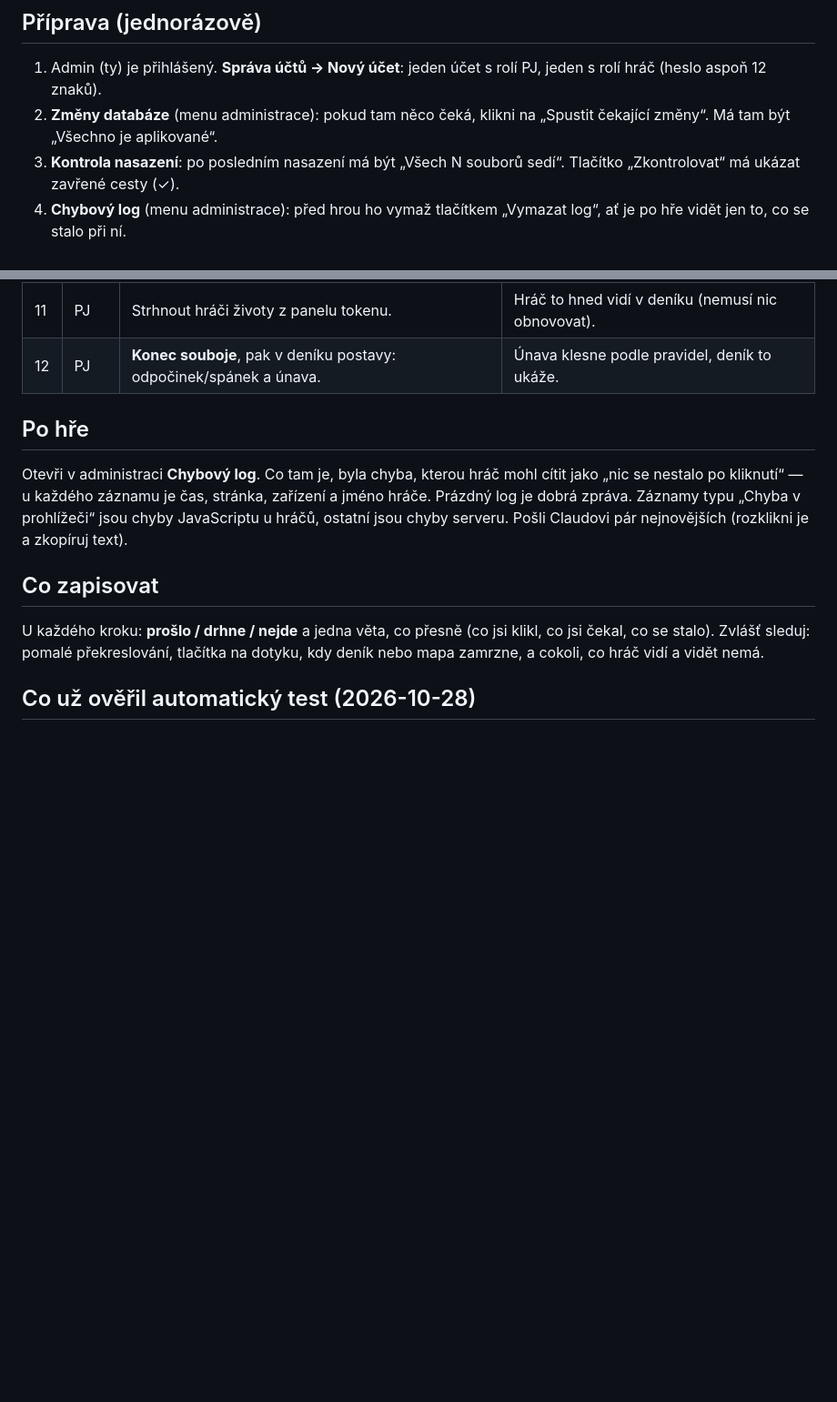
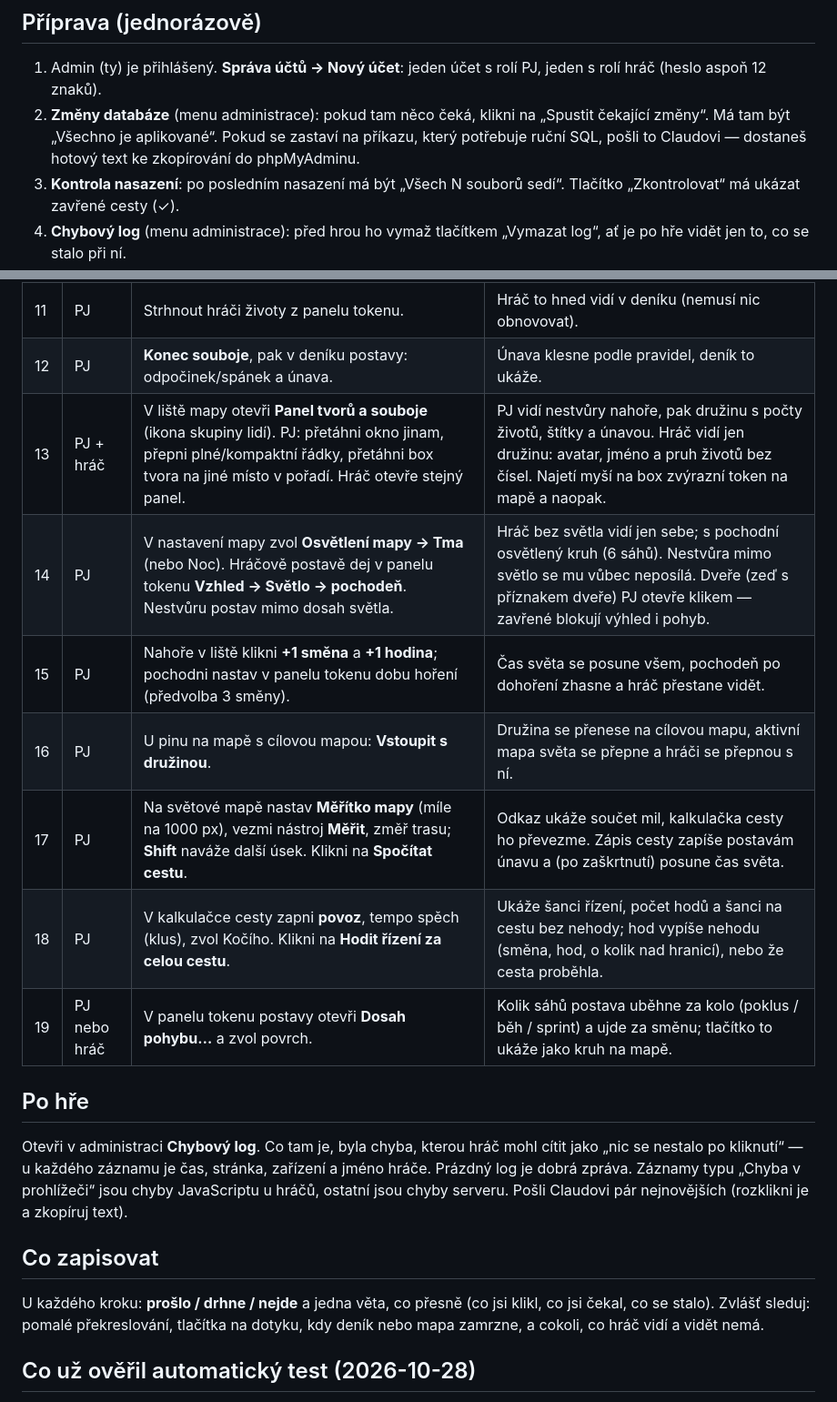
Before and after one commit to Alairik/Dracak-VTT, a Markdown page: docs/zkusebni-scenar-prvni-hra.md, 2 parts joined by grey strips. Shown at 91% size. GitHub-like rendering; blank space fills up the shorter version.

```diff
--- a/docs/zkusebni-scenar-prvni-hra.md
+++ b/docs/zkusebni-scenar-prvni-hra.md
@@ -7,7 +7,7 @@ testem toku pozvání, viz konec).
 ## Příprava (jednorázově)
 
 1. Admin (ty) je přihlášený. **Správa účtů → Nový účet**: jeden účet s rolí PJ, jeden s rolí hráč (heslo aspoň 12 znaků).
-2. **Změny databáze** (menu administrace): pokud tam něco čeká, klikni na „Spustit čekající změny“. Má tam být „Všechno je aplikované“.
+2. **Změny databáze** (menu administrace): pokud tam něco čeká, klikni na „Spustit čekající změny“. Má tam být „Všechno je aplikované“. Pokud se zastaví na příkazu, který potřebuje ruční SQL, pošli to Claudovi — dostaneš hotový text ke zkopírování do phpMyAdminu.
 3. **Kontrola nasazení**: po posledním nasazení má být „Všech N souborů sedí“. Tlačítko „Zkontrolovat“ má ukázat zavřené cesty (✓).
 4. **Chybový log** (menu administrace): před hrou ho vymaž tlačítkem „Vymazat log“, ať je po hře vidět jen to, co se stalo při ní.
 
@@ -27,6 +27,13 @@ testem toku pozvání, viz konec).
 | 10 | PJ | Nasadit efekt (např. Spánek, nebo Dikobraz u postavy s vrhacími zbraněmi). | Štítek na tokenu, trvání se odpočítává na konci kola, vytasení vrhací zbraně bez akce platí. |
 | 11 | PJ | Strhnout hráči životy z panelu tokenu. | Hráč to hned vidí v deníku (nemusí nic obnovovat). |
 | 12 | PJ | **Konec souboje**, pak v deníku postavy: odpočinek/spánek a únava. | Únava klesne podle pravidel, deník to ukáže. |
+| 13 | PJ + hráč | V liště mapy otevři **Panel tvorů a souboje** (ikona skupiny lidí). PJ: přetáhni okno jinam, přepni plné/kompaktní řádky, přetáhni box tvora na jiné místo v pořadí. Hráč otevře stejný panel. | PJ vidí nestvůry nahoře, pak družinu s počty životů, štítky a únavou. Hráč vidí jen družinu: avatar, jméno a pruh životů bez čísel. Najetí myší na box zvýrazní token na mapě a naopak. |
+| 14 | PJ | V nastavení mapy zvol **Osvětlení mapy → Tma** (nebo Noc). Hráčově postavě dej v panelu tokenu **Vzhled → Světlo → pochodeň**. Nestvůru postav mimo dosah světla. | Hráč bez světla vidí jen sebe; s pochodní osvětlený kruh (6 sáhů). Nestvůra mimo světlo se mu vůbec neposílá. Dveře (zeď s příznakem dveře) PJ otevře klikem — zavřené blokují výhled i pohyb. |
+| 15 | PJ | Nahoře v liště klikni **+1 směna** a **+1 hodina**; pochodni nastav v panelu tokenu dobu hoření (předvolba 3 směny). | Čas světa se posune všem, pochodeň po dohoření zhasne a hráč přestane vidět. |
+| 16 | PJ | U pinu na mapě s cílovou mapou: **Vstoupit s družinou**. | Družina se přenese na cílovou mapu, aktivní mapa světa se přepne a hráči se přepnou s ní. |
+| 17 | PJ | Na světové mapě nastav **Měřítko mapy** (míle na 1000 px), vezmi nástroj **Měřit**, změř trasu; **Shift** naváže další úsek. Klikni na **Spočítat cestu**. | Odkaz ukáže součet mil, kalkulačka cesty ho převezme. Zápis cesty zapíše postavám únavu a (po zaškrtnutí) posune čas světa. |
+| 18 | PJ | V kalkulačce cesty zapni **povoz**, tempo spěch (klus), zvol Kočího. Klikni na **Hodit řízení za celou cestu**. | Ukáže šanci řízení, počet hodů a šanci na cestu bez nehody; hod vypíše nehodu (směna, hod, o kolik nad hranicí), nebo že cesta proběhla. |
+| 19 | PJ nebo hráč | V panelu tokenu postavy otevři **Dosah pohybu…** a zvol povrch. | Kolik sáhů postava uběhne za kolo (poklus / běh / sprint) a ujde za směnu; tlačítko to ukáže jako kruh na mapě. |
 
 ## Po hře
 
```
Also changed, not shown: docs/stav-projektu.md (+6 -1 lines).
